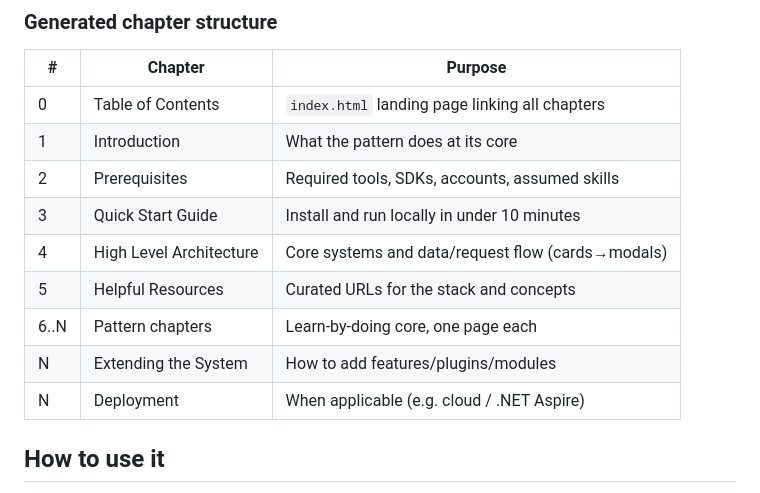
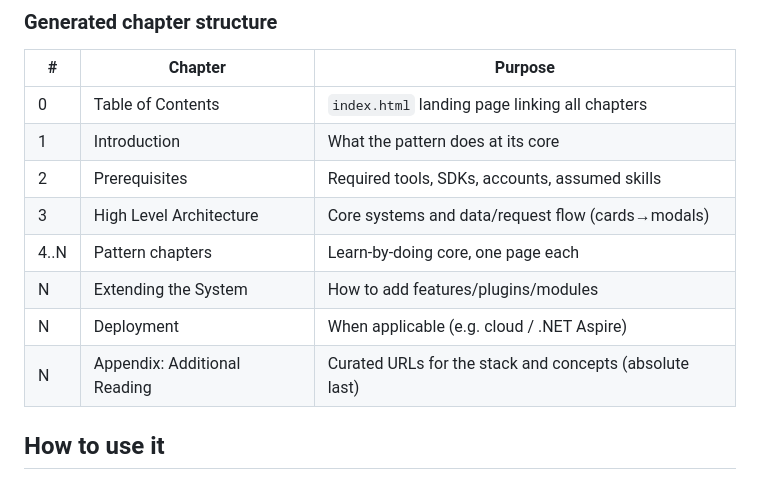
Before and after one commit to gnelson-bantha/development-pattern-guide-skill, a Markdown page: README.md, the part around the change. Rendered like a GitHub page.

```diff
--- a/README.md
+++ b/README.md
@@ -40,12 +40,11 @@ no network**. All assets, including fonts, are bundled locally.
 | 0  | Table of Contents        | `index.html` landing page linking all chapters   |
 | 1  | Introduction             | What the pattern does at its core                |
 | 2  | Prerequisites            | Required tools, SDKs, accounts, assumed skills   |
-| 3  | Quick Start Guide        | Install and run locally in under 10 minutes      |
-| 4  | High Level Architecture  | Core systems and data/request flow (cards→modals)|
-| 5  | Helpful Resources        | Curated URLs for the stack and concepts          |
-| 6..N | Pattern chapters       | Learn-by-doing core, one page each               |
+| 3  | High Level Architecture  | Core systems and data/request flow (cards→modals)|
+| 4..N | Pattern chapters       | Learn-by-doing core, one page each               |
 | N  | Extending the System     | How to add features/plugins/modules              |
 | N  | Deployment               | When applicable (e.g. cloud / .NET Aspire)       |
+| N  | Appendix: Additional Reading | Curated URLs for the stack and concepts (absolute last) |
 
 ## How to use it
 
```
